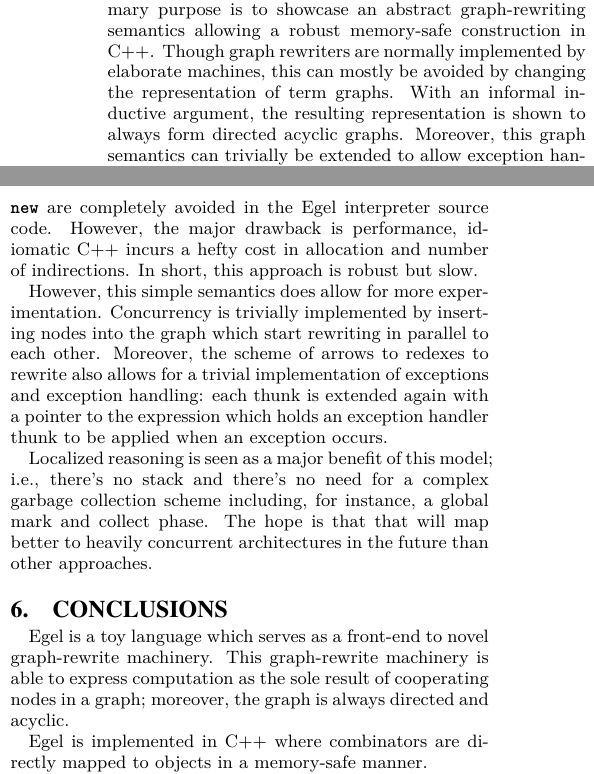
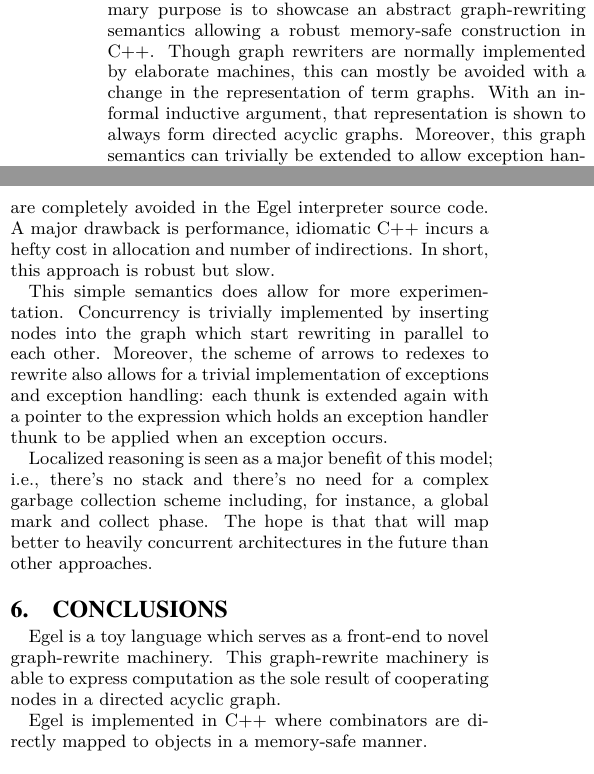
Before and after one commit to egel-lang/egel-tex, a LaTeX paper (semantics/semantics.tex): two parts of the columns of pages 1 and 3 of 3, joined at a grey line, cut so that both start at the same text. The pictures show the PDF file semantics/semantics.pdf that the author committed with the source.

Commit message:
small changes

```diff
--- a/semantics/semantics.tex
+++ b/semantics/semantics.tex
@@ -33,8 +33,8 @@ is to showcase an abstract graph-rewriting semantics allowing a
 robust memory-safe construction in C++.
 %
 Though graph rewriters are normally implemented by elaborate
-machines, this can mostly be avoided by changing the representation of
-term graphs. With an informal inductive argument, the resulting
+machines, this can mostly be avoided with a change in the representation of
+term graphs. With an informal inductive argument, that
 representation is shown to always form directed acyclic graphs.
 Moreover, this graph semantics can trivially be extended to allow
 exception handling and cheap concurrency.
@@ -299,12 +299,12 @@ reference-counted objects allocated with the advised
 Resource Acquisition Is Initialization (RAII) scheme; i.e.,
 \code{malloc} and \code{new} are
 completely avoided in the Egel interpreter source
-code. However, the major drawback is
+code. A major drawback is
 performance, idiomatic C++ incurs a hefty cost in
 allocation and number of indirections. In short,
 this approach is robust but slow.
 
-However, this simple semantics does allow for
+This simple semantics does allow for
 more experimentation. Concurrency is trivially
 implemented by inserting nodes into the graph
 which start rewriting in parallel to each other.
@@ -329,8 +329,8 @@ than other approaches.
 Egel is a toy language which serves as a front-end
 to novel graph-rewrite machinery. This graph-rewrite
 machinery is able to express computation as the
-sole result of cooperating nodes in a graph; moreover,
-the graph is always directed and acyclic.
+sole result of cooperating nodes in a directed
+acyclic graph.
 
 Egel is implemented in C++ where combinators
 are directly mapped to objects in a memory-safe
```
Also changed, not shown: semantics/semantics.pdf, semantics/semantics.tex (8 more changed lines).
